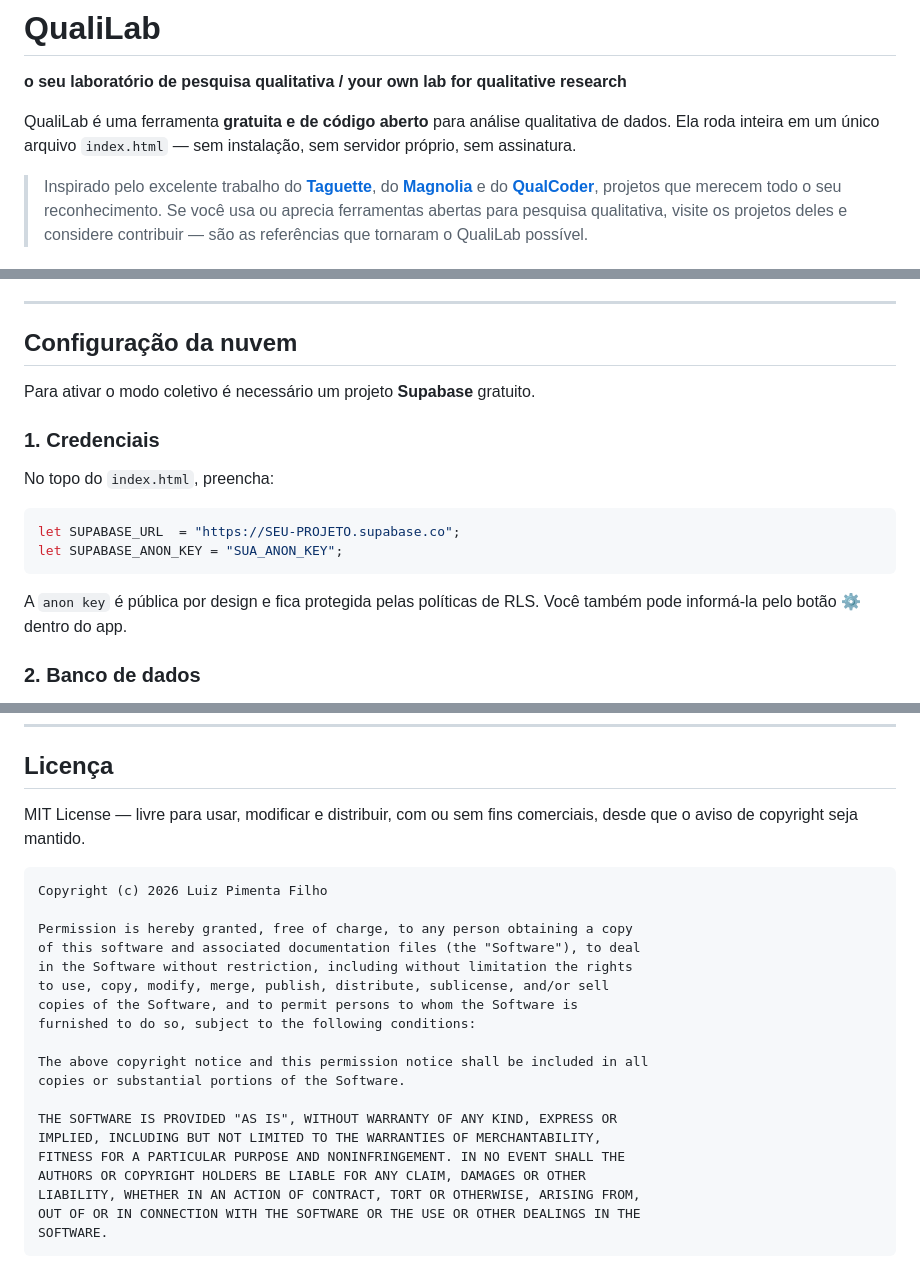
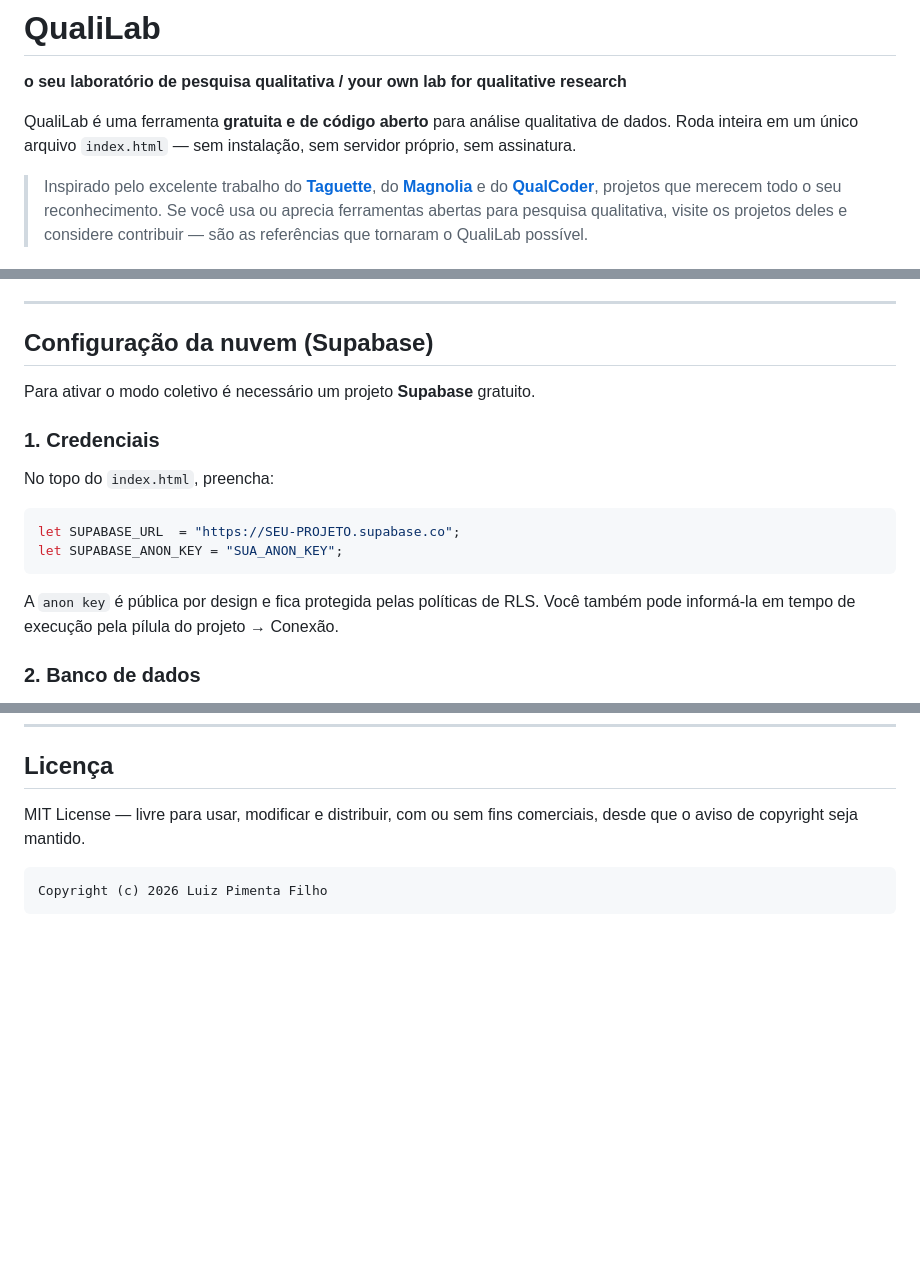
Before and after one commit to LuizPF42/QualiLab, a Markdown page: README.md, 3 parts joined by grey strips. Drawn GitHub-style; blank space fills up the shorter version.

````diff
--- a/README.md
+++ b/README.md
@@ -2,7 +2,7 @@
 
 **o seu laboratório de pesquisa qualitativa / your own lab for qualitative research**
 
-QualiLab é uma ferramenta **gratuita e de código aberto** para análise qualitativa de dados. Ela roda inteira em um único arquivo `index.html` — sem instalação, sem servidor próprio, sem assinatura.
+QualiLab é uma ferramenta **gratuita e de código aberto** para análise qualitativa de dados. Roda inteira em um único arquivo `index.html` — sem instalação, sem servidor próprio, sem assinatura.
 
 > Inspirado pelo excelente trabalho do **[Taguette](https://www.taguette.org/about.html)**, do **[Magnolia](https://www.caledavis.eu/magnolia.html)** e do **[QualCoder](https://github.com/ccbogel/qualcoder)**, projetos que merecem todo o seu reconhecimento. Se você usa ou aprecia ferramentas abertas para pesquisa qualitativa, visite os projetos deles e considere contribuir — são as referências que tornaram o QualiLab possível.
 
@@ -100,7 +115,7 @@ As dependências (Preact, htm, pdf.js, mammoth, JSZip, supabase-js) são carrega
 
 ---
 
-## Configuração da nuvem
+## Configuração da nuvem (Supabase)
 
 Para ativar o modo coletivo é necessário um projeto **Supabase** gratuito.
 
@@ -113,7 +128,7 @@ let SUPABASE_URL  = "https://SEU-PROJETO.supabase.co";
 let SUPABASE_ANON_KEY = "SUA_ANON_KEY";
 ```
 
-A `anon key` é pública por design e fica protegida pelas políticas de RLS. Você também pode informá-la pelo botão **⚙** dentro do app.
+A `anon key` é pública por design e fica protegida pelas políticas de RLS. Você também pode informá-la em tempo de execução pela pílula do projeto → Conexão.
 
 ### 2. Banco de dados
 
@@ -174,22 +188,4 @@ MIT License — livre para usar, modificar e distribuir, com ou sem fins comerci
 
 ```
 Copyright (c) 2026 Luiz Pimenta Filho
-
-Permission is hereby granted, free of charge, to any person obtaining a copy
-of this software and associated documentation files (the "Software"), to deal
-in the Software without restriction, including without limitation the rights
-to use, copy, modify, merge, publish, distribute, sublicense, and/or sell
-copies of the Software, and to permit persons to whom the Software is
-furnished to do so, subject to the following conditions:
-
-The above copyright notice and this permission notice shall be included in all
-copies or substantial portions of the Software.
-
-THE SOFTWARE IS PROVIDED "AS IS", WITHOUT WARRANTY OF ANY KIND, EXPRESS OR
-IMPLIED, INCLUDING BUT NOT LIMITED TO THE WARRANTIES OF MERCHANTABILITY,
-FITNESS FOR A PARTICULAR PURPOSE AND NONINFRINGEMENT. IN NO EVENT SHALL THE
-AUTHORS OR COPYRIGHT HOLDERS BE LIABLE FOR ANY CLAIM, DAMAGES OR OTHER
-LIABILITY, WHETHER IN AN ACTION OF CONTRACT, TORT OR OTHERWISE, ARISING FROM,
-OUT OF OR IN CONNECTION WITH THE SOFTWARE OR THE USE OR OTHER DEALINGS IN THE
-SOFTWARE.
 ```
````
Also changed, not shown: other parts of README.md (+40 -26 lines).
